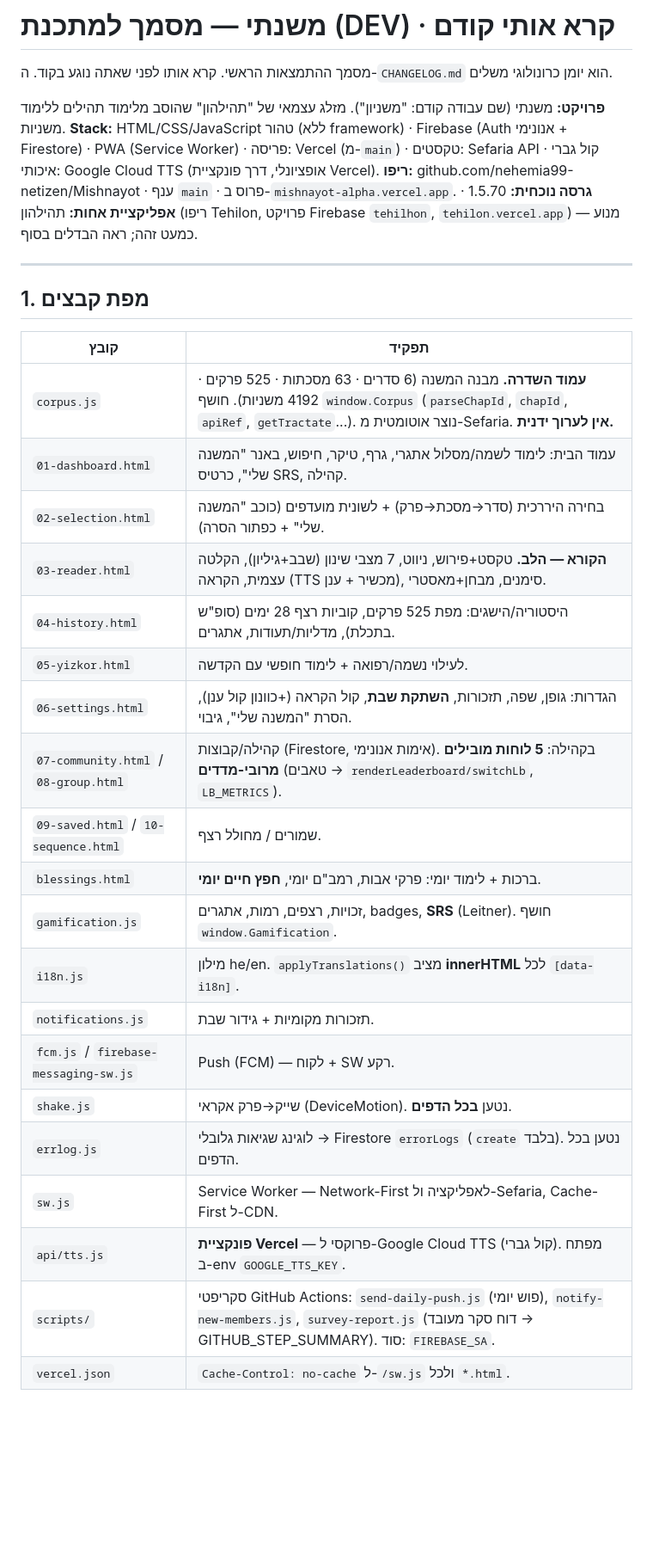
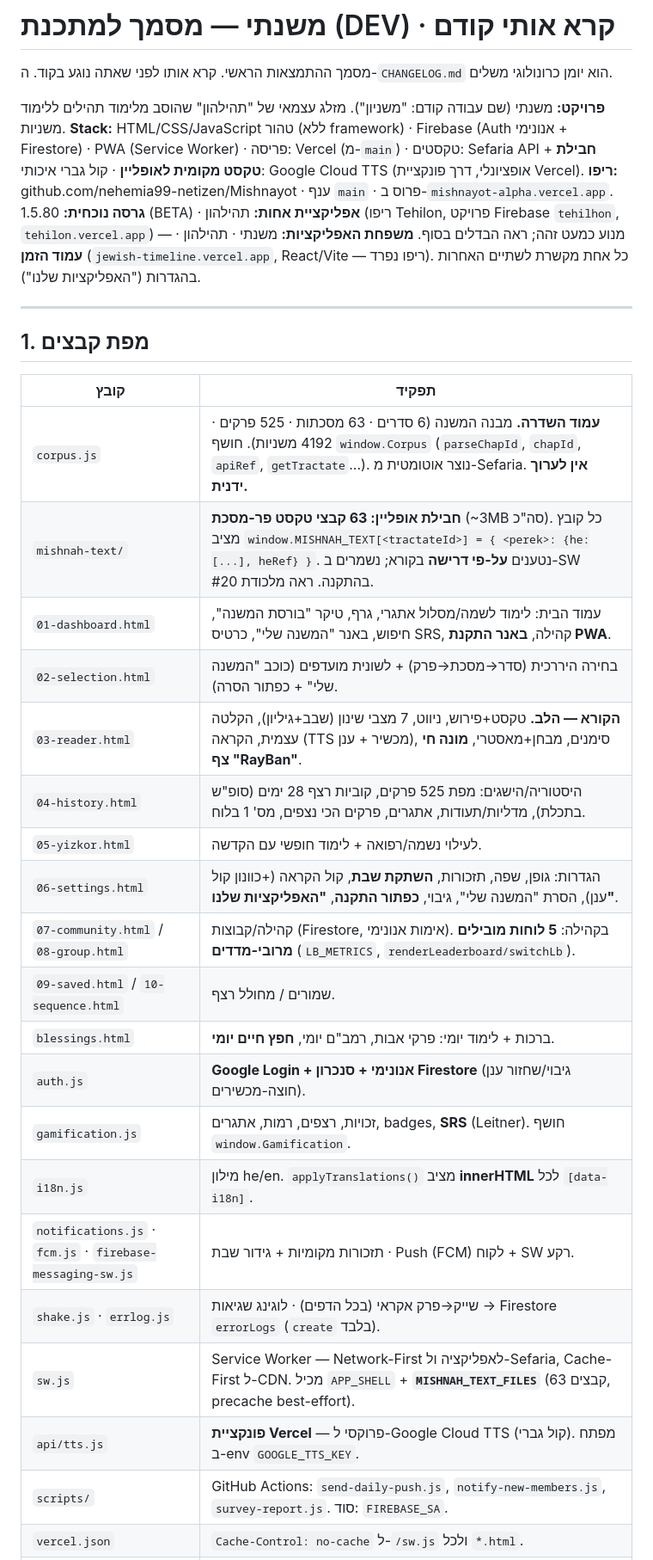
Before and after one commit to nehemia99-netizen/Mishnayot, a Markdown page: DEV.md, the part around one of its changes. Shown at 86% size. GitHub-like rendering; blank space fills up the shorter version.

```diff
--- a/DEV.md
+++ b/DEV.md
@@ -3,9 +3,10 @@
 מסמך ההתמצאות הראשי. קרא אותו לפני שאתה נוגע בקוד. ה-`CHANGELOG.md` הוא יומן כרונולוגי משלים.
 
 **פרויקט:** משנתי (שם עבודה קודם: "משניון"). מזלג עצמאי של "תהילהון" שהוסב מלימוד תהילים ללימוד משניות.
-**Stack:** HTML/CSS/JavaScript טהור (ללא framework) · Firebase (Auth אנונימי + Firestore) · PWA (Service Worker) · פריסה: Vercel (מ-`main`) · טקסטים: Sefaria API · קול גברי איכותי: Google Cloud TTS (אופציונלי, דרך פונקציית Vercel).
+**Stack:** HTML/CSS/JavaScript טהור (ללא framework) · Firebase (Auth אנונימי + Firestore) · PWA (Service Worker) · פריסה: Vercel (מ-`main`) · טקסטים: Sefaria API + **חבילת טקסט מקומית לאופליין** · קול גברי איכותי: Google Cloud TTS (אופציונלי, דרך פונקציית Vercel).
 **ריפו:** github.com/nehemia99-netizen/Mishnayot · ענף `main` · פרוס ב-`mishnayot-alpha.vercel.app`.
-**גרסה נוכחית:** 1.5.70 · **אפליקציית אחות:** תהילהון (ריפו Tehilon, פרויקט Firebase `tehilhon`, `tehilon.vercel.app`) — מנוע כמעט זהה; ראה הבדלים בסוף.
+**גרסה נוכחית:** 1.5.80 (BETA) · **אפליקציית אחות:** תהילהון (ריפו Tehilon, פרויקט Firebase `tehilhon`, `tehilon.vercel.app`) — מנוע כמעט זהה; ראה הבדלים בסוף.
+**משפחת האפליקציות:** משנתי · תהילהון · **עמוד הזמן** (`jewish-timeline.vercel.app`, React/Vite — ריפו נפרד). כל אחת מקשרת לשתיים האחרות בהגדרות ("האפליקציות שלנו").
 
 ---
 
@@ -14,22 +15,22 @@
 | קובץ | תפקיד |
 |---|---|
 | `corpus.js` | **עמוד השדרה.** מבנה המשנה (6 סדרים · 63 מסכתות · 525 פרקים · 4192 משניות). חושף `window.Corpus` (`parseChapId`, `chapId`, `apiRef`, `getTractate`...). נוצר אוטומטית מ-Sefaria. **אין לערוך ידנית.** |
-| `01-dashboard.html` | עמוד הבית: לימוד לשמה/מסלול אתגרי, גרף, טיקר, חיפוש, באנר "המשנה שלי", כרטיס SRS, קהילה. |
+| `mishnah-text/` | **חבילת אופליין: 63 קבצי טקסט פר-מסכת** (~3MB סה"כ). כל קובץ מציב `window.MISHNAH_TEXT[<tractateId>] = { <perek>: {he:[...], heRef} }`. נטענים **על-פי דרישה** בקורא; נשמרים ב-SW בהתקנה. ראה מלכודת #20. |
+| `01-dashboard.html` | עמוד הבית: לימוד לשמה/מסלול אתגרי, גרף, טיקר "בורסת המשנה", חיפוש, באנר "המשנה שלי", כרטיס SRS, קהילה, **באנר התקנת PWA**. |
 | `02-selection.html` | בחירה היררכית (סדר→מסכת→פרק) + לשונית מועדפים (כוכב "המשנה שלי" + כפתור הסרה). |
-| `03-reader.html` | **הקורא — הלב.** טקסט+פירוש, ניווט, 7 מצבי שינון (שבב+גיליון), הקלטה עצמית, הקראה (TTS מכשיר + ענן), סימנים, מבחן+מאסטרי. |
-| `04-history.html` | היסטוריה/הישגים: מפת 525 פרקים, קוביות רצף 28 ימים (סופ"ש בתכלת), מדליות/תעודות, אתגרים. |
+| `03-reader.html` | **הקורא — הלב.** טקסט+פירוש, ניווט, 7 מצבי שינון (שבב+גיליון), הקלטה עצמית, הקראה (TTS מכשיר + ענן), סימנים, מבחן+מאסטרי, **מונה חי צף "RayBan"**. |
+| `04-history.html` | היסטוריה/הישגים: מפת 525 פרקים, קוביות רצף 28 ימים (סופ"ש בתכלת), מדליות/תעודות, אתגרים, פרקים הכי נצפים, מס' 1 בלוח. |
 | `05-yizkor.html` | לעילוי נשמה/רפואה + לימוד חופשי עם הקדשה. |
-| `06-settings.html` | הגדרות: גופן, שפה, תזכורות, **השתקת שבת**, קול הקראה (+כוונון קול ענן), הסרת "המשנה שלי", גיבוי. |
-| `07-community.html` / `08-group.html` | קהילה/קבוצות (Firestore, אימות אנונימי). בקהילה: **5 לוחות מובילים מרובי-מדדים** (טאבים → `renderLeaderboard/switchLb`, `LB_METRICS`). |
+| `06-settings.html` | הגדרות: גופן, שפה, תזכורות, **השתקת שבת**, קול הקראה (+כוונון קול ענן), הסרת "המשנה שלי", גיבוי, **כפתור התקנה**, **"האפליקציות שלנו"**. |
+| `07-community.html` / `08-group.html` | קהילה/קבוצות (Firestore, אימות אנונימי). בקהילה: **5 לוחות מובילים מרובי-מדדים** (`LB_METRICS`, `renderLeaderboard/switchLb`). |
 | `09-saved.html` / `10-sequence.html` | שמורים / מחולל רצף. |
 | `blessings.html` | ברכות + לימוד יומי: פרקי אבות, רמב"ם יומי, **חפץ חיים יומי**. |
+| `auth.js` | **Google Login + אנונימי + סנכרון Firestore** (גיבוי/שחזור ענן חוצה-מכשירים). |
 | `gamification.js` | זכויות, רצפים, רמות, אתגרים, badges, **SRS** (Leitner). חושף `window.Gamification`. |
 | `i18n.js` | מילון he/en. `applyTranslations()` מציב **innerHTML** לכל `[data-i18n]`. |
-| `notifications.js` | תזכורות מקומיות + גידור שבת. |
-| `fcm.js` / `firebase-messaging-sw.js` | Push (FCM) — לקוח + SW רקע. |
-| `shake.js` | שייק→פרק אקראי (DeviceMotion). נטען **בכל הדפים**. |
-| `errlog.js` | לוגינג שגיאות גלובלי → Firestore `errorLogs` (`create` בלבד). נטען בכל הדפים. |
-| `sw.js` | Service Worker — Network-First לאפליקציה ול-Sefaria, Cache-First ל-CDN. |
+| `notifications.js` · `fcm.js` · `firebase-messaging-sw.js` | תזכורות מקומיות + גידור שבת · Push (FCM) לקוח + SW רקע. |
+| `shake.js` · `errlog.js` | שייק→פרק אקראי (בכל הדפים) · לוגינג שגיאות → Firestore `errorLogs` (`create` בלבד). |
+| `sw.js` | Service Worker — Network-First לאפליקציה ול-Sefaria, Cache-First ל-CDN. מכיל `APP_SHELL` + **`MISHNAH_TEXT_FILES`** (63 קבצים, precache best-effort). |
 | `api/tts.js` | **פונקציית Vercel** — פרוקסי ל-Google Cloud TTS (קול גברי). מפתח ב-env `GOOGLE_TTS_KEY`. |
-| `scripts/` | סקריפטי GitHub Actions: `send-daily-push.js` (פוש יומי), `notify-new-members.js`, `survey-report.js` (דוח סקר מעובד → GITHUB_STEP_SUMMARY). סוד: `FIREBASE_SA`. |
+| `scripts/` | GitHub Actions: `send-daily-push.js`, `notify-new-members.js`, `survey-report.js`. סוד: `FIREBASE_SA`. |
 | `vercel.json` | `Cache-Control: no-cache` ל-`/sw.js` ולכל `*.html`. |
```
Also changed, not shown: other parts of DEV.md (+86 -42 lines).
